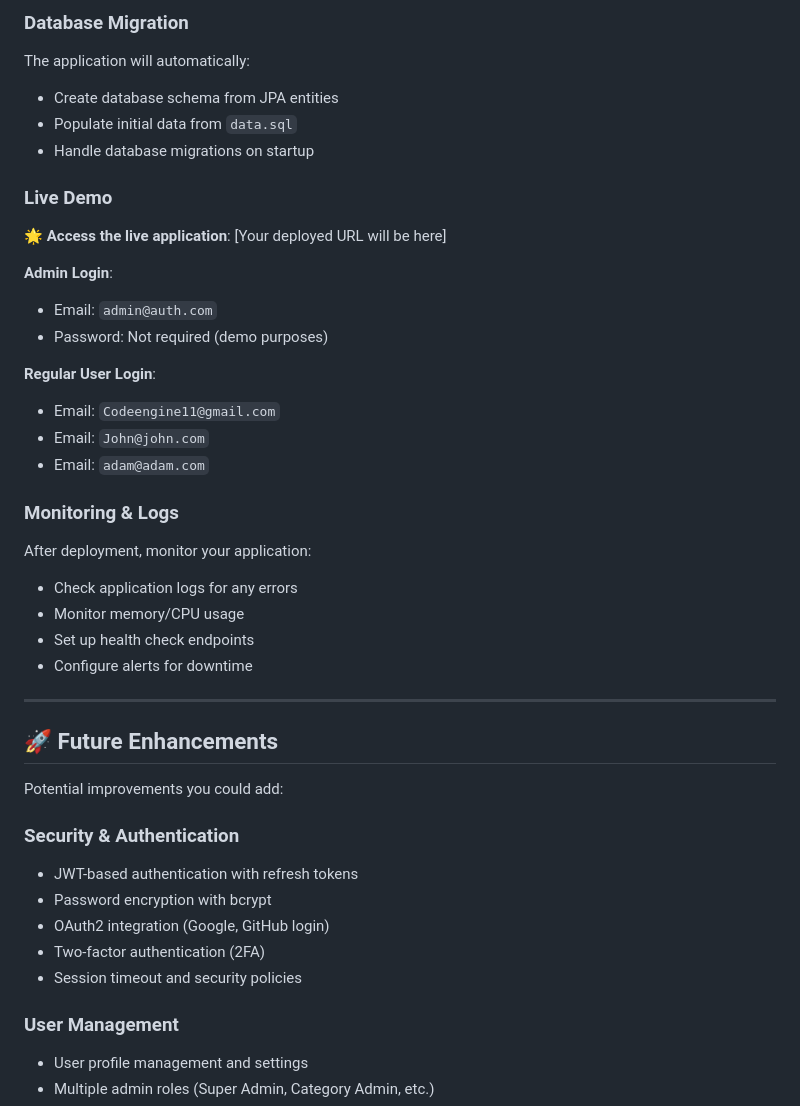
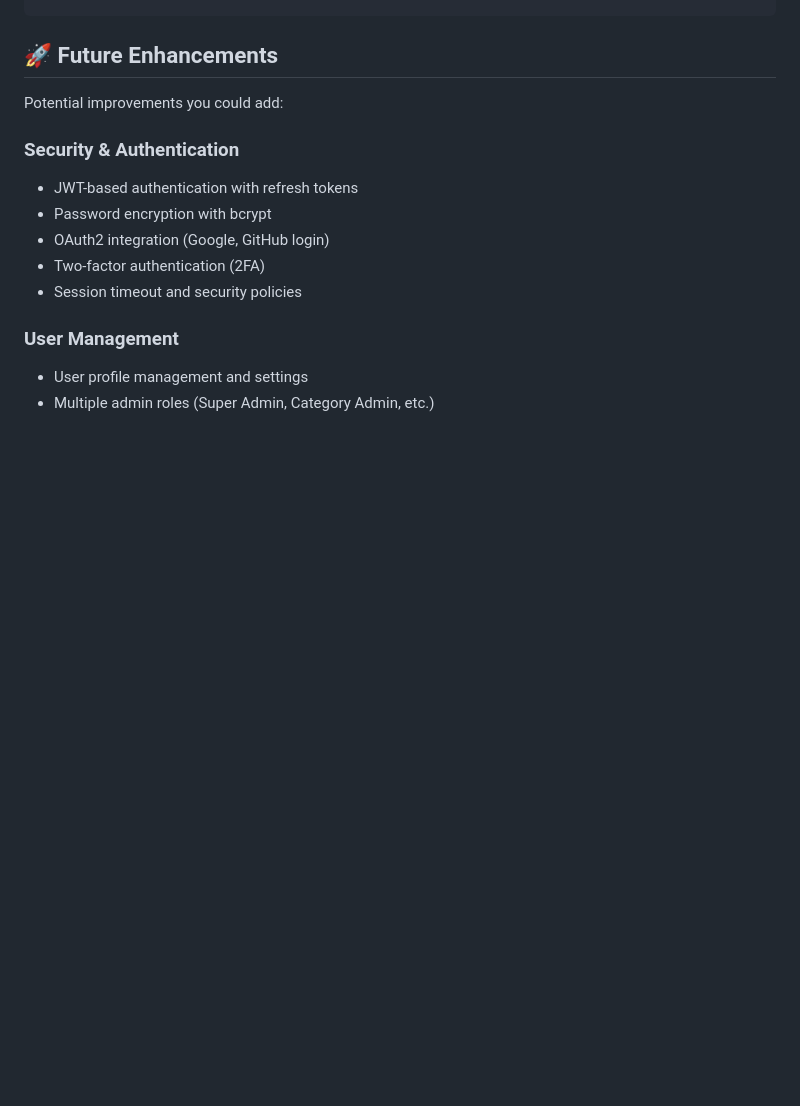
Before and after one commit to VISHAL-Nk/ExpenseTracker-SpringBoot, a Markdown page: README.md, the part around the change printed below. Rendered like a GitHub page; blank space fills up the shorter version.

```diff
--- a/README.md
+++ b/README.md
@@ -450,33 +391,3 @@ PORT=8080  # Optional, auto-detected by most platforms
-### Database Migration
-
-The application will automatically:
-- Create database schema from JPA entities
-- Populate initial data from `data.sql`
-- Handle database migrations on startup
-
-### Live Demo
-
-🌟 **Access the live application**: [Your deployed URL will be here]
-
-**Admin Login**:
-- Email: `admin@auth.com`
-- Password: Not required (demo purposes)
-
-**Regular User Login**:
-- Email: `Codeengine11@gmail.com`
-- Email: `John@john.com`
-- Email: `adam@adam.com`
-
-### Monitoring & Logs
-
-After deployment, monitor your application:
-- Check application logs for any errors
-- Monitor memory/CPU usage
-- Set up health check endpoints
-- Configure alerts for downtime
-
----
-
 ## 🚀 Future Enhancements
 
 Potential improvements you could add:
```
Also changed, not shown: other parts of README.md (+0 -59 lines).
